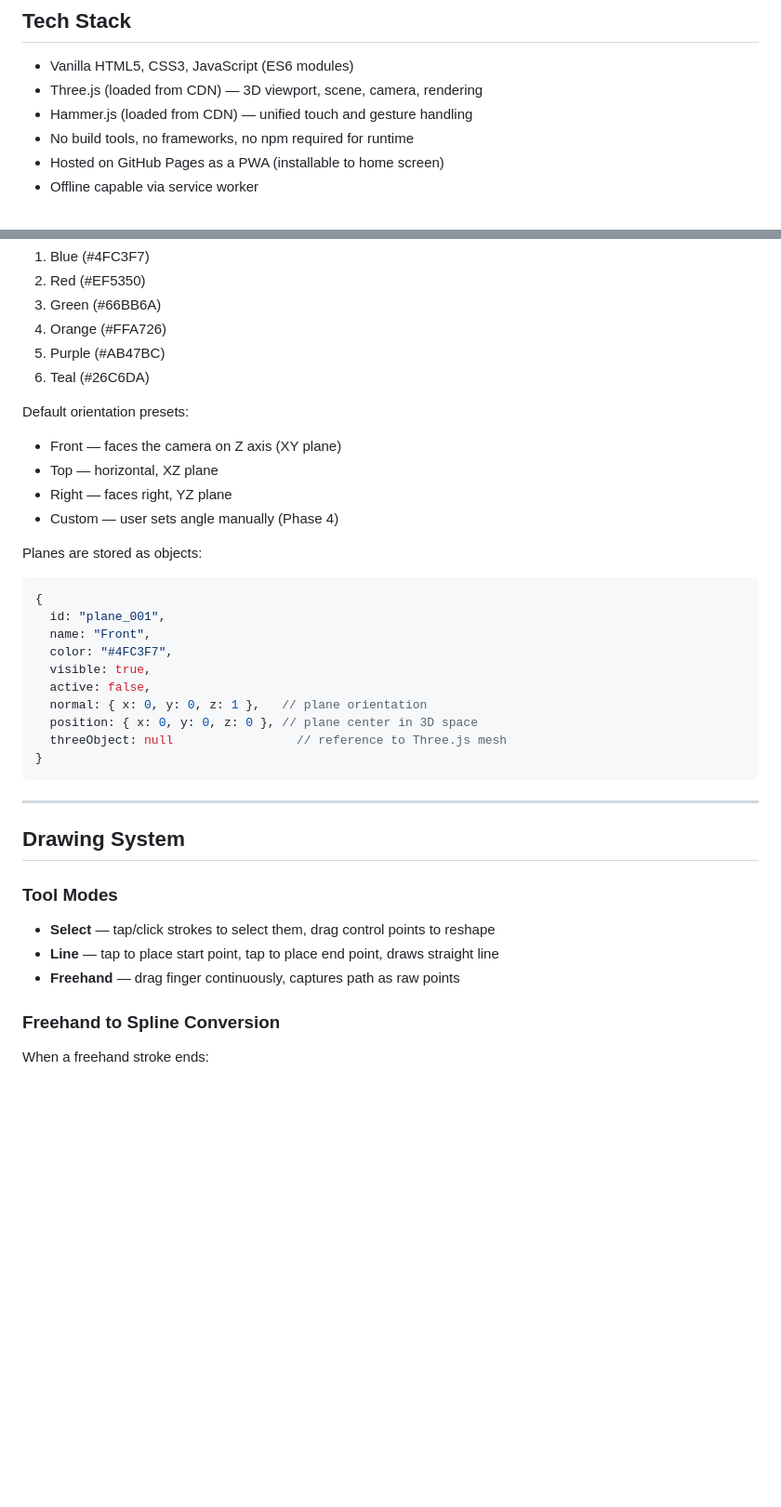
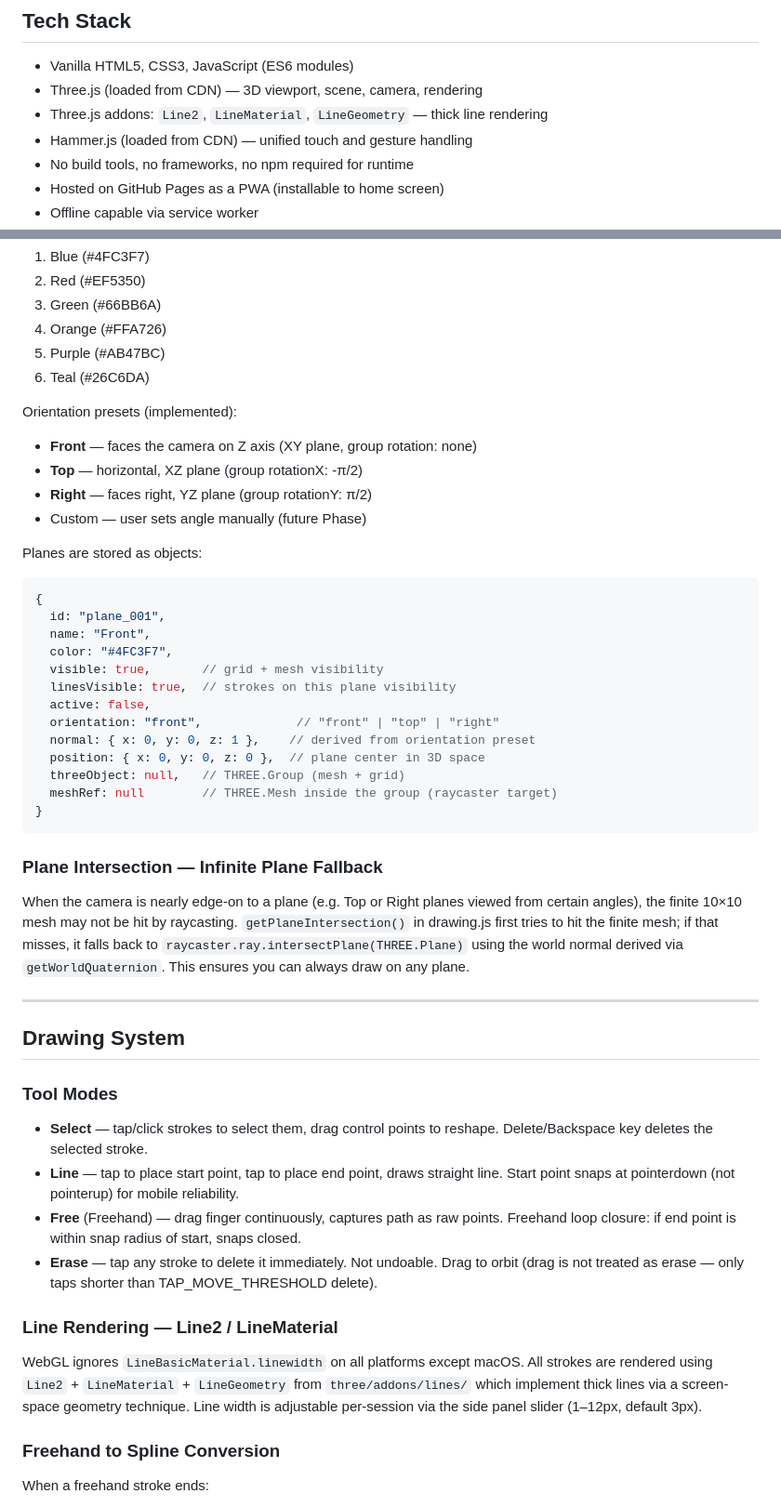
Before and after one commit to NathanaelP/Sketchpad_3D, a Markdown page: CLAUDE.md, 2 parts joined by grey strips. Shown at 93% size. Drawn GitHub-style; blank space fills up the shorter version.

````diff
--- a/CLAUDE.md
+++ b/CLAUDE.md
@@ -20,6 +20,7 @@ Primary test device: Samsung S25 Ultra (Chrome on Android).
 
 - Vanilla HTML5, CSS3, JavaScript (ES6 modules)
 - Three.js (loaded from CDN) — 3D viewport, scene, camera, rendering
+- Three.js addons: `Line2`, `LineMaterial`, `LineGeometry` — thick line rendering
 - Hammer.js (loaded from CDN) — unified touch and gesture handling
 - No build tools, no frameworks, no npm required for runtime
 - Hosted on GitHub Pages as a PWA (installable to home screen)
@@ -109,11 +117,11 @@ Default plane colors (assign in order as planes are added):
 5. Purple (#AB47BC)
 6. Teal (#26C6DA)
 
-Default orientation presets:
-- Front — faces the camera on Z axis (XY plane)
-- Top — horizontal, XZ plane
-- Right — faces right, YZ plane
-- Custom — user sets angle manually (Phase 4)
+Orientation presets (implemented):
+- **Front** — faces the camera on Z axis (XY plane, group rotation: none)
+- **Top** — horizontal, XZ plane (group rotationX: -π/2)
+- **Right** — faces right, YZ plane (group rotationY: π/2)
+- Custom — user sets angle manually (future Phase)
 
 Planes are stored as objects:
 ```javascript
@@ -121,22 +129,43 @@ Planes are stored as objects:
   id: "plane_001",
   name: "Front",
   color: "#4FC3F7",
-  visible: true,
+  visible: true,       // grid + mesh visibility
+  linesVisible: true,  // strokes on this plane visibility
   active: false,
-  normal: { x: 0, y: 0, z: 1 },   // plane orientation
-  position: { x: 0, y: 0, z: 0 }, // plane center in 3D space
-  threeObject: null                 // reference to Three.js mesh
+  orientation: "front",             // "front" | "top" | "right"
+  normal: { x: 0, y: 0, z: 1 },    // derived from orientation preset
+  position: { x: 0, y: 0, z: 0 },  // plane center in 3D space
+  threeObject: null,   // THREE.Group (mesh + grid)
+  meshRef: null        // THREE.Mesh inside the group (raycaster target)
 }
 ```
+
+### Plane Intersection — Infinite Plane Fallback
+When the camera is nearly edge-on to a plane (e.g. Top or Right planes viewed from
+certain angles), the finite 10×10 mesh may not be hit by raycasting.
+`getPlaneIntersection()` in drawing.js first tries to hit the finite mesh; if that
+misses, it falls back to `raycaster.ray.intersectPlane(THREE.Plane)` using the world
+normal derived via `getWorldQuaternion`. This ensures you can always draw on any plane.
 
 ---
 
 ## Drawing System
 
 ### Tool Modes
-- **Select** — tap/click strokes to select them, drag control points to reshape
-- **Line** — tap to place start point, tap to place end point, draws straight line
-- **Freehand** — drag finger continuously, captures path as raw points
+- **Select** — tap/click strokes to select them, drag control points to reshape.
+  Delete/Backspace key deletes the selected stroke.
+- **Line** — tap to place start point, tap to place end point, draws straight line.
+  Start point snaps at pointerdown (not pointerup) for mobile reliability.
+- **Free** (Freehand) — drag finger continuously, captures path as raw points.
+  Freehand loop closure: if end point is within snap radius of start, snaps closed.
+- **Erase** — tap any stroke to delete it immediately. Not undoable. Drag to orbit
+  (drag is not treated as erase — only taps shorter than TAP_MOVE_THRESHOLD delete).
+
+### Line Rendering — Line2 / LineMaterial
+WebGL ignores `LineBasicMaterial.linewidth` on all platforms except macOS.
+All strokes are rendered using `Line2` + `LineMaterial` + `LineGeometry` from
+`three/addons/lines/` which implement thick lines via a screen-space geometry technique.
+Line width is adjustable per-session via the side panel slider (1–12px, default 3px).
 
 ### Freehand to Spline Conversion
 When a freehand stroke ends:
````
Also changed, not shown: other parts of CLAUDE.md (+117 -65 lines).
